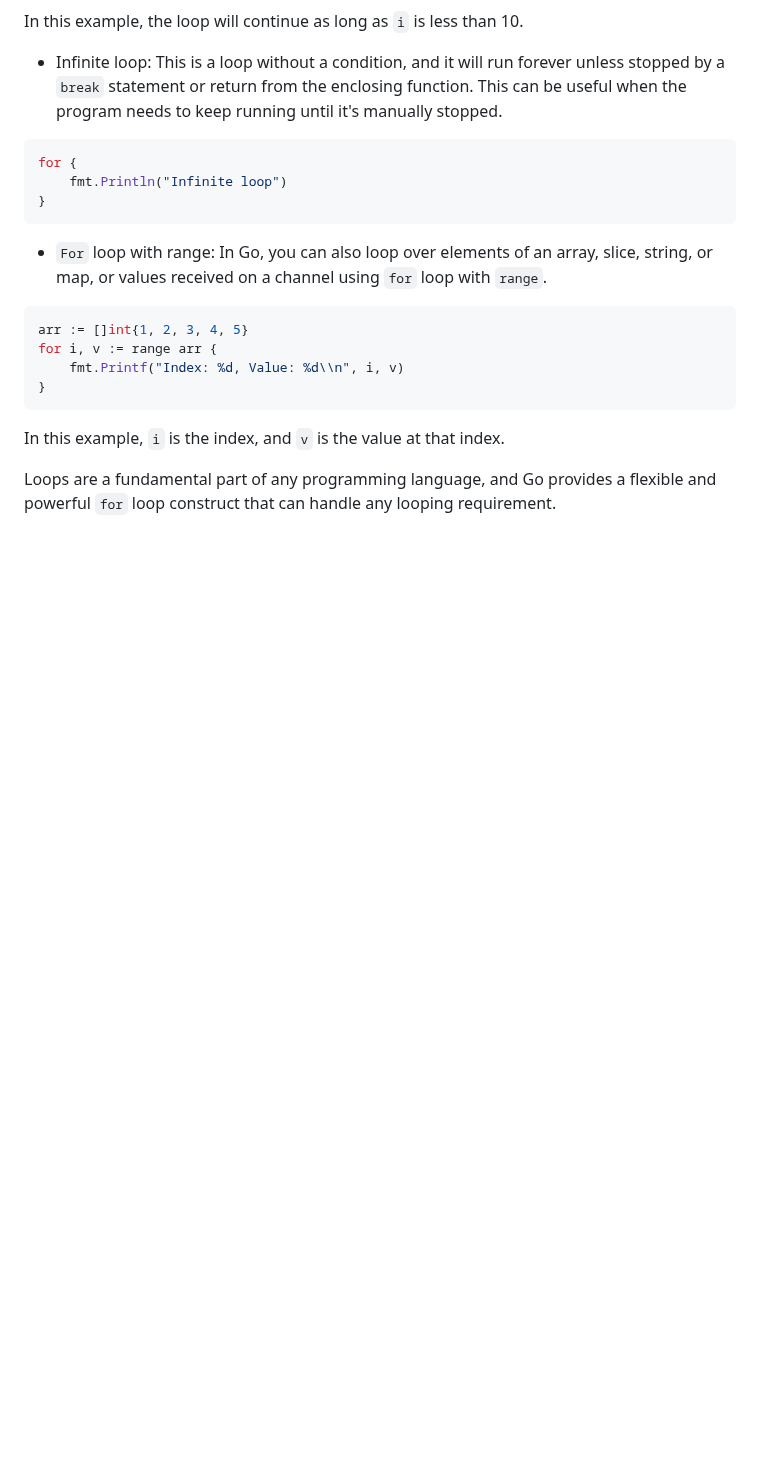
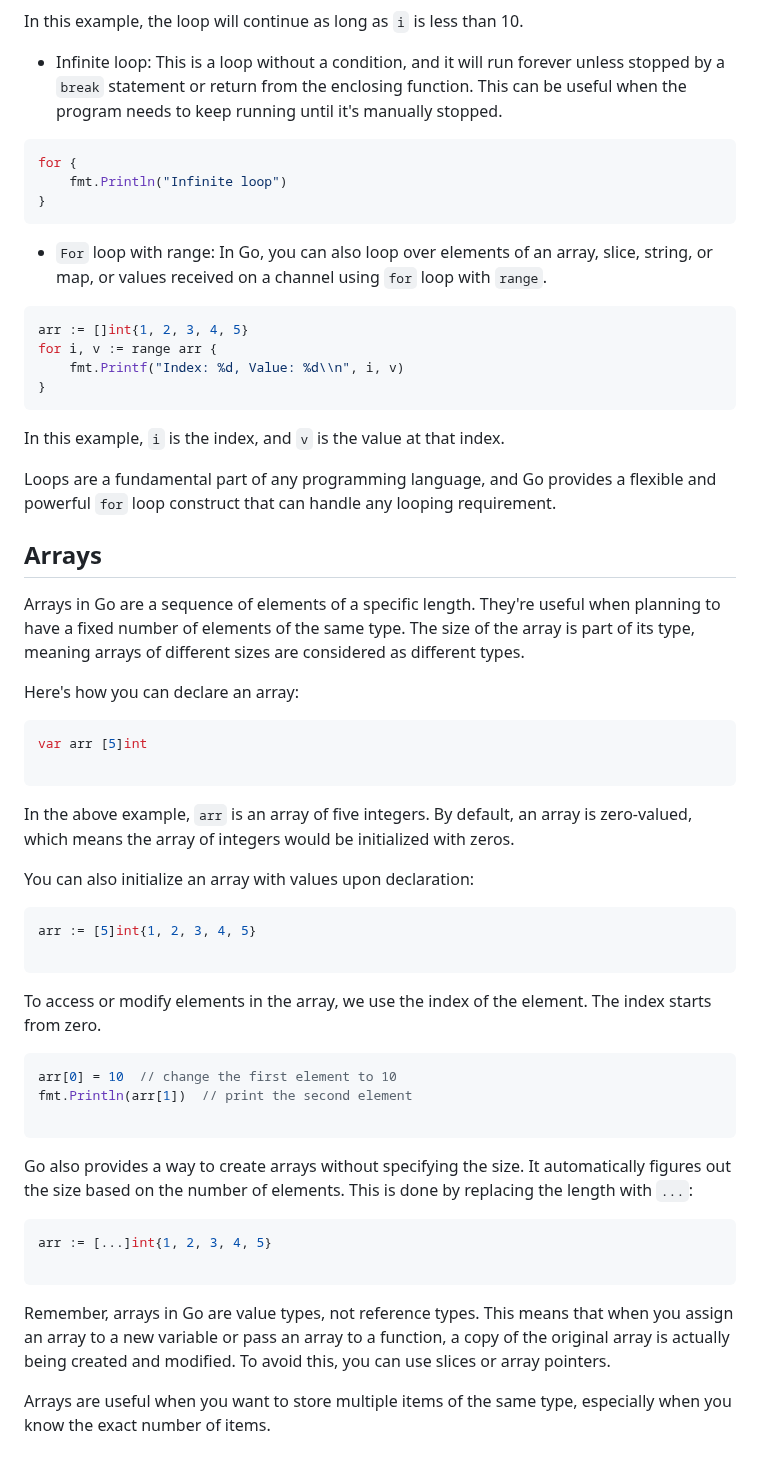
Before and after one commit to yunusparvezkhan/go-c101, a Markdown page: README.md, the part around the change. GitHub-like rendering; blank space fills up the shorter version.

Commit message:
docs(readme): write about arrays

````diff
--- a/README.md
+++ b/README.md
@@ -360,3 +360,42 @@ for i, v := range arr {
 In this example, `i` is the index, and `v` is the value at that index.
 
 Loops are a fundamental part of any programming language, and Go provides a flexible and powerful `for` loop construct that can handle any looping requirement.
+
+## Arrays
+
+Arrays in Go are a sequence of elements of a specific length. They're useful when planning to have a fixed number of elements of the same type. The size of the array is part of its type, meaning arrays of different sizes are considered as different types.
+
+Here's how you can declare an array:
+
+```go
+var arr [5]int
+
+```
+
+In the above example, `arr` is an array of five integers. By default, an array is zero-valued, which means the array of integers would be initialized with zeros.
+
+You can also initialize an array with values upon declaration:
+
+```go
+arr := [5]int{1, 2, 3, 4, 5}
+
+```
+
+To access or modify elements in the array, we use the index of the element. The index starts from zero.
+
+```go
+arr[0] = 10  // change the first element to 10
+fmt.Println(arr[1])  // print the second element
+
+```
+
+Go also provides a way to create arrays without specifying the size. It automatically figures out the size based on the number of elements. This is done by replacing the length with `...`:
+
+```go
+arr := [...]int{1, 2, 3, 4, 5}
+
+```
+
+Remember, arrays in Go are value types, not reference types. This means that when you assign an array to a new variable or pass an array to a function, a copy of the original array is actually being created and modified. To avoid this, you can use slices or array pointers.
+
+Arrays are useful when you want to store multiple items of the same type, especially when you know the exact number of items.
````
